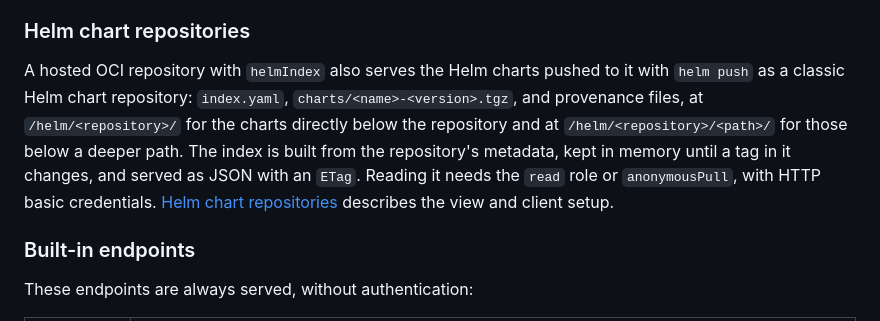
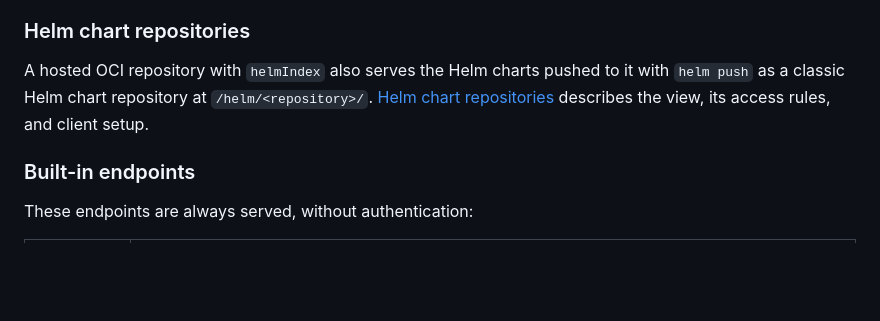
Before and after one commit to terrabyteian/flint, a Markdown page: docs/configuration.md, the part around the change. Rendered like a GitHub page; blank space fills up the shorter version.

Commit message:
no-mistakes(document): Point Helm view duplicates at helm-repository.md

```diff
--- a/docs/configuration.md
+++ b/docs/configuration.md
@@ -221,10 +221,8 @@ Proxy repositories use the same permissions as hosted ones: pulling needs the `r
 
 ### Helm chart repositories
 
-A hosted OCI repository with `helmIndex` also serves the Helm charts pushed to it with `helm push` as a classic Helm chart repository: `index.yaml`, `charts/<name>-<version>.tgz`, and provenance files, at `/helm/<repository>/` for the charts directly below the repository and at `/helm/<repository>/<path>/` for those below a deeper path.
-The index is built from the repository's metadata, kept in memory until a tag in it changes, and served as JSON with an `ETag`.
-Reading it needs the `read` role or `anonymousPull`, with HTTP basic credentials.
-[Helm chart repositories](helm-repository.md) describes the view and client setup.
+A hosted OCI repository with `helmIndex` also serves the Helm charts pushed to it with `helm push` as a classic Helm chart repository at `/helm/<repository>/`.
+[Helm chart repositories](helm-repository.md) describes the view, its access rules, and client setup.
 
 ### Built-in endpoints
 
```
Also changed, not shown: docs/auth.md (+1 -3 lines), docs/helm-repository.md (+2 -1 lines).
